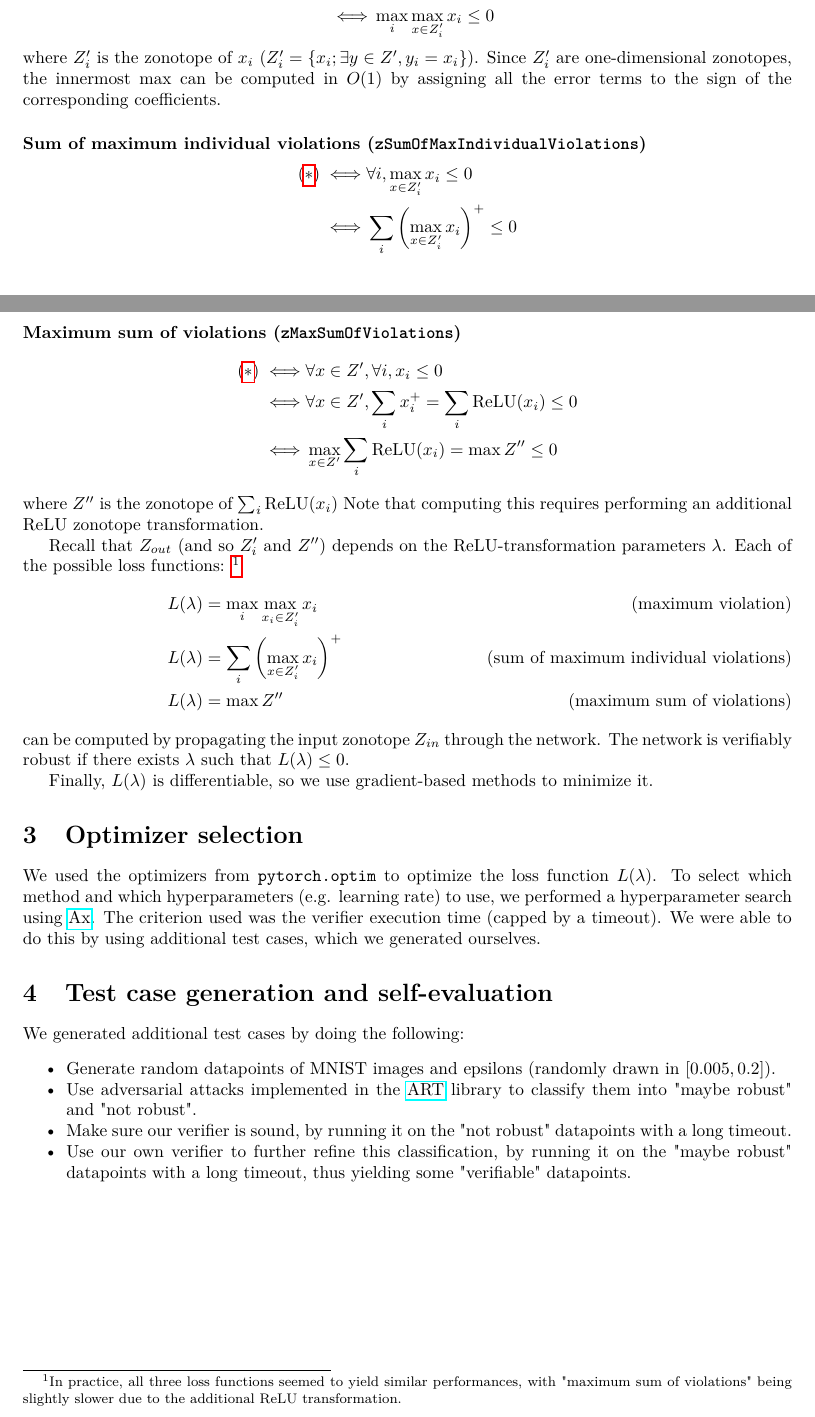
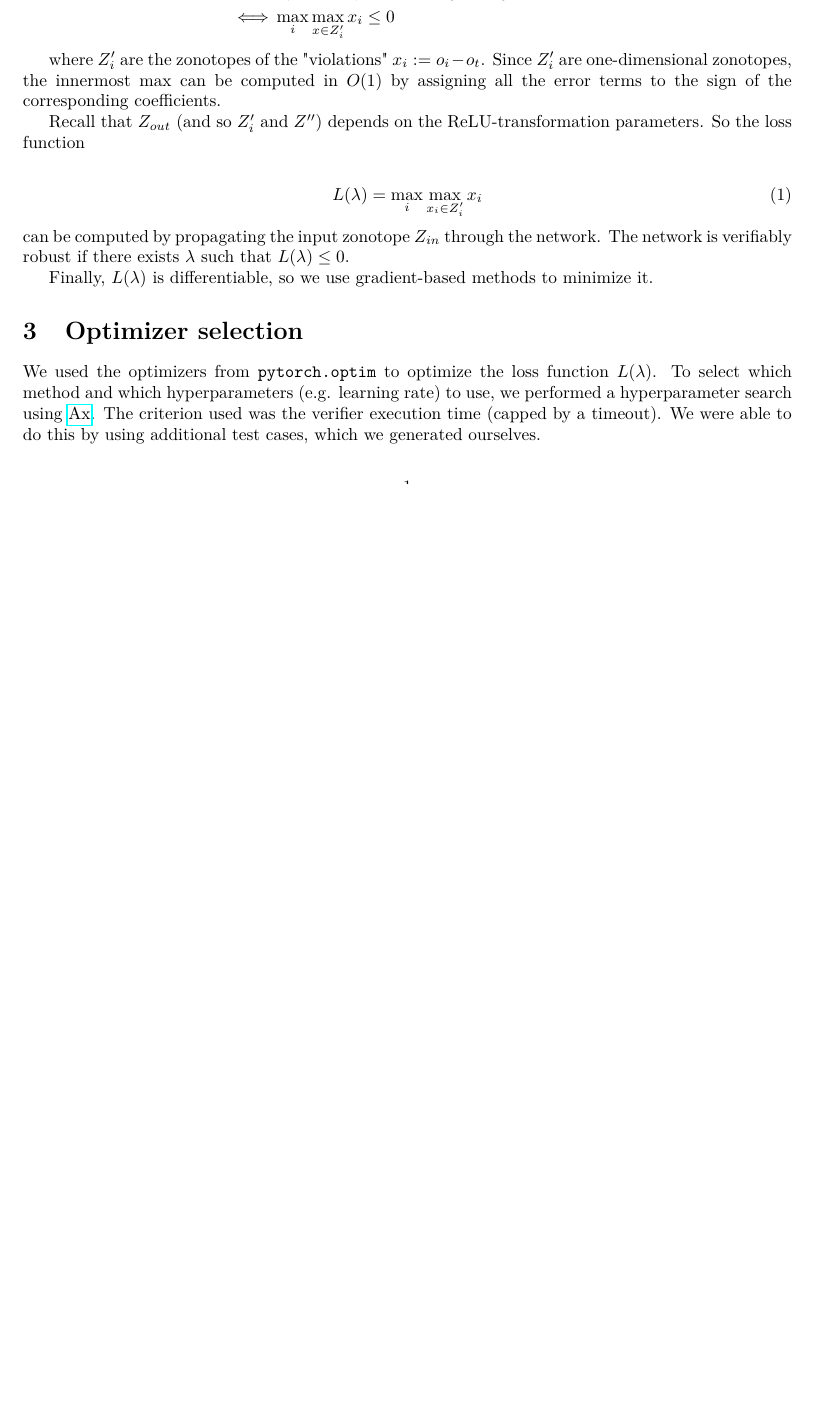
Before and after one commit to guillaumew16/RIAI_HS2019, a LaTeX document (report/report.tex): two parts of pages 1 and 2 of 2 before the commit and part of the page after it, the two joined at a grey line, cut so that both start at the same text, the shorter picture padded with empty space. Compiled offline with pdfLaTeX.

Commit message:
reduced report to one page

```diff
--- a/report/report.tex
+++ b/report/report.tex
@@ -67,35 +60,14 @@ There are multiple ways of translating this property into a loss function.
-    ( \ref{eq:verified_iff} )
-    \iff & \forall x \in Z', \forall i, x_i \leq 0 \\
-    \iff & \forall i, \forall x \in Z'_i, x_i \leq 0 \\
+    \iff & \forall (x_0, ..., x_9) \in Z', \forall i \in \{0, ..., 9\}, x_i \leq 0 \nonumber \quad \\
     \iff & \max_i \max_{x \in Z'_i} x_i \leq 0
 \end{align*}
-where $Z'_i$ is the zonotope of $x_i$ ($Z'_i = \{ x_i; \exists y \in Z', y_i = x_i \}$).
+
+where $Z'_i$ are the zonotopes of the "violations" $x_i := o_i - o_t$.
 Since $Z'_i$ are one-dimensional zonotopes, the innermost max can be computed in $O(1)$ by assigning all the error terms to the sign of the corresponding coefficients.
 
-\paragraph{Sum of maximum individual violations (\texttt{zSumOfMaxIndividualViolations})}
-\begin{align*}
-    ( \ref{eq:verified_iff} )
-    \iff & \forall i, \max_{x \in Z'_i} x_i \leq 0 \\
-    \iff & \sum_i \left( \max_{x \in Z'_i} x_i \right)^+ \leq 0 \\
-\end{align*}
-Note that $\max_{x \in Z'_i} x_i$ is just a scalar, so taking its positive part is easy.
+Recall that $Z_{out}$ (and so $Z'_i$ and $Z''$) depends on the ReLU-transformation parameters. So the loss function
 
-\paragraph{Maximum sum of violations (\texttt{zMaxSumOfViolations})}
-\begin{align*}
-    ( \ref{eq:verified_iff} )
-    \iff & \forall x \in Z', \forall i, x_i \leq 0 \\
-    \iff & \forall x \in Z', \sum_i x_i^+ = \sum_i \relu(x_i) \leq 0 \\
-    \iff & \max_{x \in Z'} \sum_i \relu(x_i) = \max Z'' \leq 0
-\end{align*}
-where $Z''$ is the zonotope of $\sum_i \relu(x_i)$
-Note that computing this requires performing an additional ReLU zonotope transformation.
-
-Recall that $Z_{out}$ (and so $Z'_i$ and $Z''$) depends on the ReLU-transformation parameters $\lambda$. Each of the possible loss functions:
-\footnote{In practice, all three loss functions seemed to yield similar performances, with "maximum sum of violations" being slightly slower due to the additional ReLU transformation.}
 \begin{align}
-    L(\lambda) &= \max_i \max_{x_i \in Z'_i} x_i                 \tag{maximum violation} \\
-    L(\lambda) &= \sum_i \left( \max_{x \in Z'_i} x_i \right)^+  \tag{sum of maximum individual violations} \\
-    L(\lambda) &= \max Z''                                       \tag{maximum sum of violations}
+    L(\lambda) &= \max_i \max_{x_i \in Z'_i} x_i
 \end{align}
 can be computed by propagating the input zonotope $Z_{in}$ through the network.
 The network is verifiably robust if there exists $\lambda$ such that $L(\lambda) \leq 0$.
@@ -109,14 +81,4 @@ To select which method and which hyperparameters (e.g. learning rate) to use, we
 The criterion used was the verifier execution time (capped by a timeout).
 We were able to do this by using additional test cases, which we generated ourselves.
 
-\section{Test case generation and self-evaluation}
-
-We generated additional test cases by doing the following:
-\begin{itemize}[noitemsep]
-    \item Generate random datapoints of MNIST images and epsilons (randomly drawn in $[0.005, 0.2]$).
-    \item Use adversarial attacks implemented in the \href{https://github.com/IBM/adversarial-robustness-toolbox/}{ART} library to classify them into "maybe robust" and "not robust".
-    \item Make sure our verifier is sound, by running it on the "not robust" datapoints with a long timeout.
-    \item Use our own verifier to further refine this classification, by running it on the "maybe robust" datapoints with a long timeout, thus yielding some "verifiable" datapoints.
-\end{itemize}
-
 \end{document}
```
Also changed, not shown: report/report.pdf, report/report.tex (11 more changed lines).
